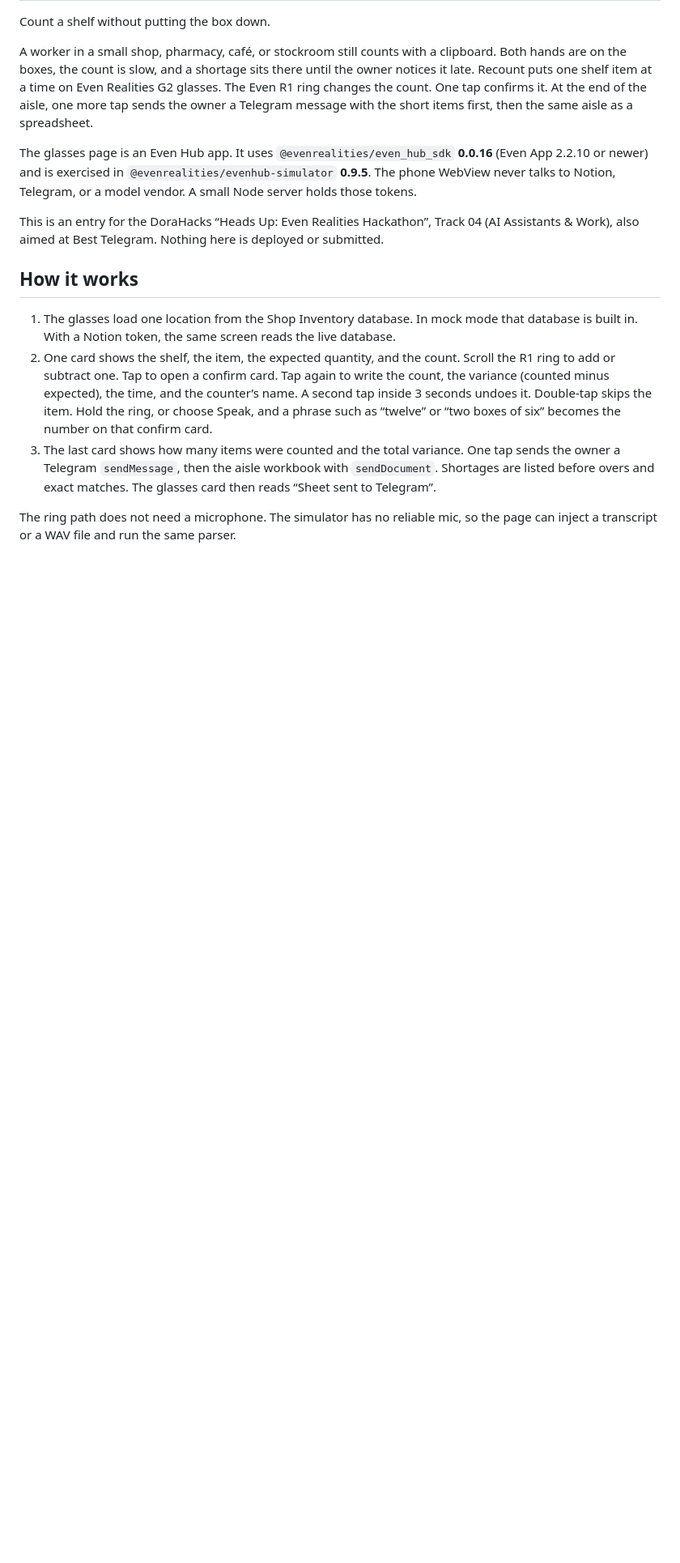
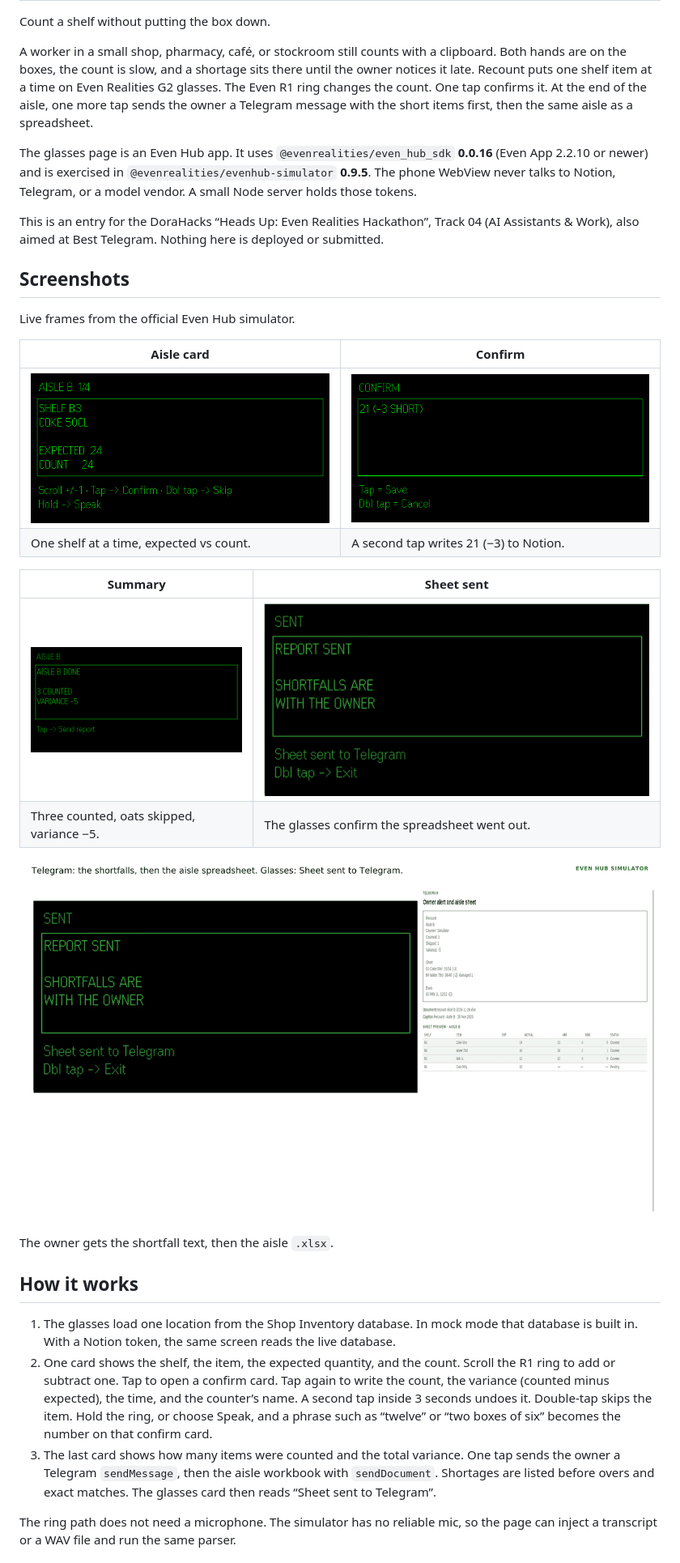
Before and after one commit to ahmardchain/recount, a Markdown page: README.md, the part around the change. Shown at 81% size. Rendered like a GitHub page; pictures changed too: docs/screens/aisle-card.png (added), docs/screens/aisle-summary.png (added), docs/screens/count-confirm.png (added); blank space fills up the shorter version.

Commit message:
Add live simulator screenshots to the README.
Show the aisle card, confirm, summary, the Sheet sent to Telegram card,
and the Telegram text plus aisle spreadsheet from the recorded demo.

```diff
--- a/README.md
+++ b/README.md
@@ -7,6 +7,24 @@ A worker in a small shop, pharmacy, café, or stockroom still counts with a clip
 The glasses page is an Even Hub app. It uses `@evenrealities/even_hub_sdk` **0.0.16** (Even App 2.2.10 or newer) and is exercised in `@evenrealities/evenhub-simulator` **0.9.5**. The phone WebView never talks to Notion, Telegram, or a model vendor. A small Node server holds those tokens.
 
 This is an entry for the DoraHacks “Heads Up: Even Realities Hackathon”, Track 04 (AI Assistants & Work), also aimed at Best Telegram. Nothing here is deployed or submitted.
+
+## Screenshots
+
+Live frames from the official Even Hub simulator.
+
+| Aisle card | Confirm |
+| --- | --- |
+| ![Aisle card: Shelf B3, Coke 50cl, expected 24](docs/screens/aisle-card.png) | ![Confirm card: 21, three short](docs/screens/count-confirm.png) |
+| One shelf at a time, expected vs count. | A second tap writes 21 (−3) to Notion. |
+
+| Summary | Sheet sent |
+| --- | --- |
+| ![Aisle summary: 3 counted, variance −5](docs/screens/aisle-summary.png) | ![Glasses card: Sheet sent to Telegram](docs/screens/sheet-sent.png) |
+| Three counted, oats skipped, variance −5. | The glasses confirm the spreadsheet went out. |
+
+![Telegram alert and aisle spreadsheet](docs/screens/telegram-sheet.png)
+
+The owner gets the shortfall text, then the aisle `.xlsx`.
 
 ## How it works
 
```
